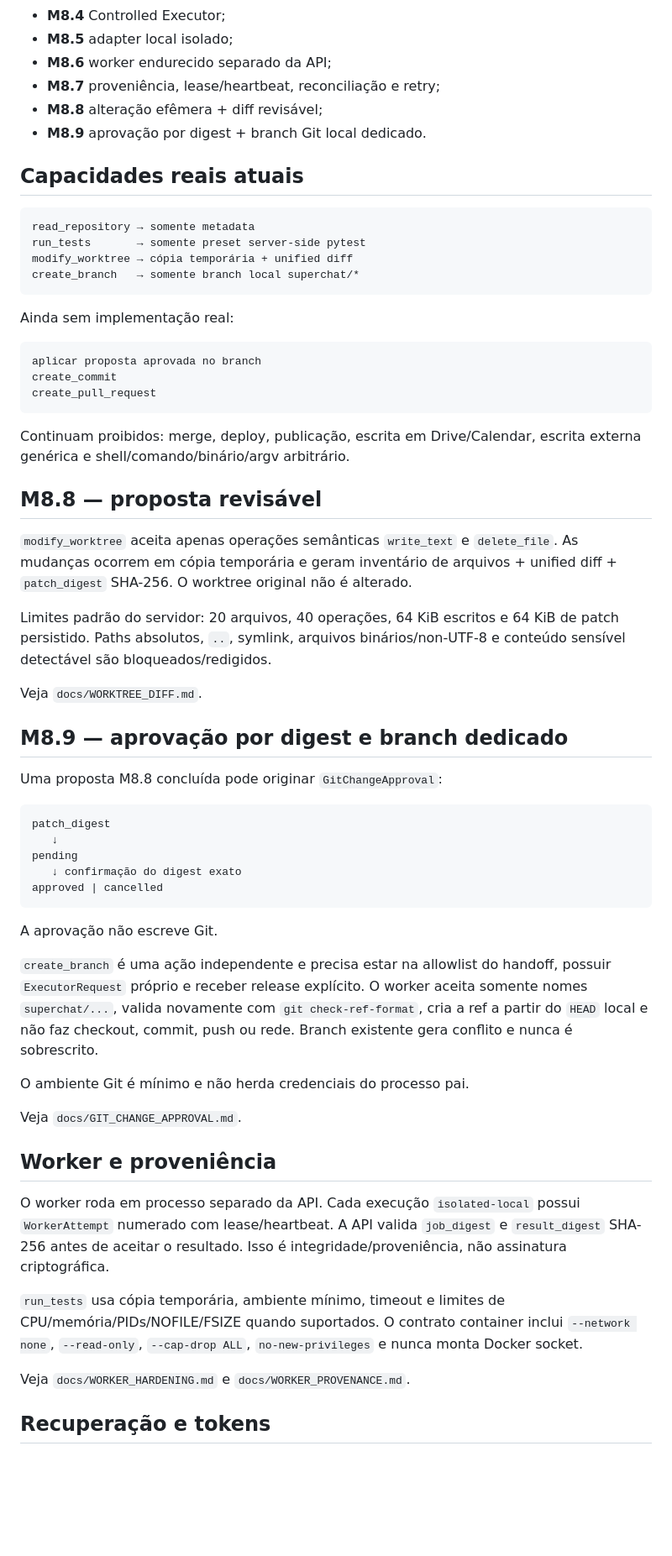
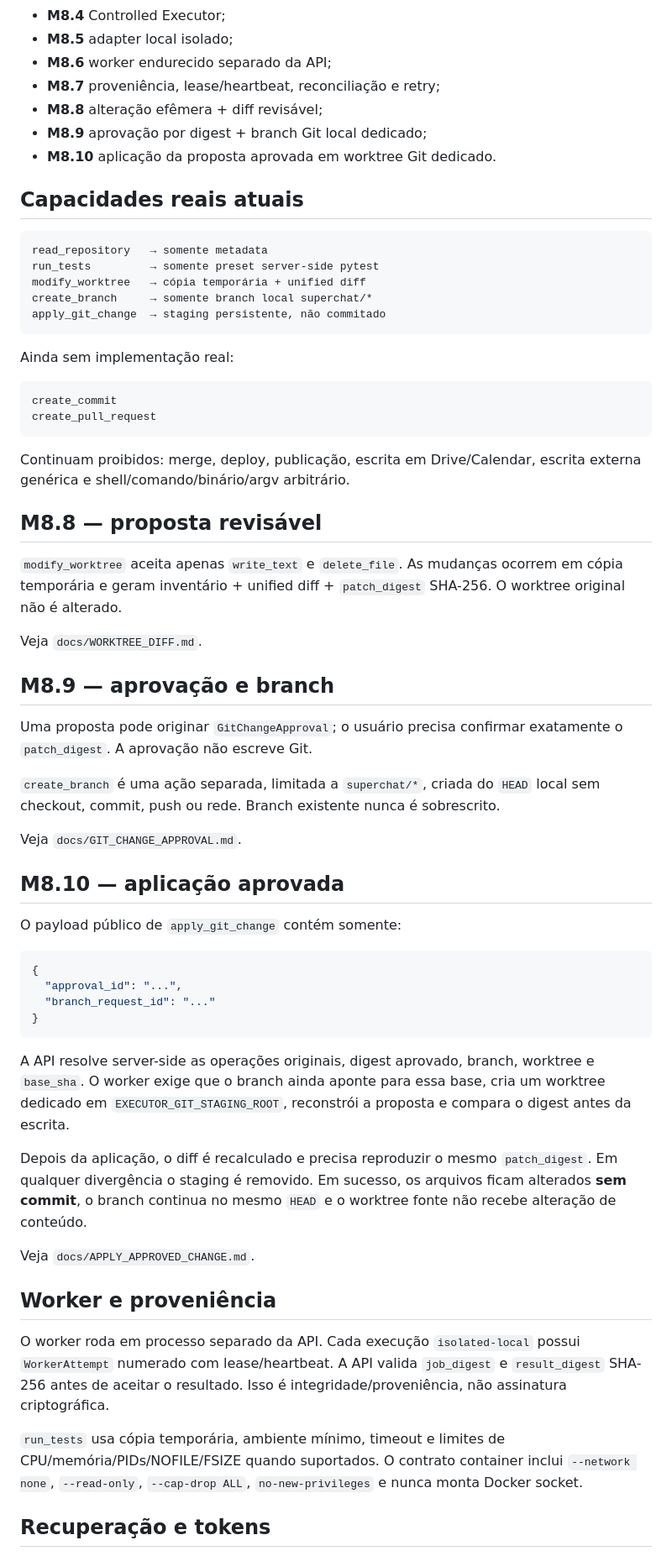
Before and after one commit to douglassnake/douglassnake-super-chat, a Markdown page: README.md, the part around one of its changes. Shown at 84% size. Rendered like a GitHub page; blank space fills up the shorter version.

Commit message:
docs: atualizar README para M8.10

````diff
--- a/README.md
+++ b/README.md
@@ -47,21 +44,22 @@ M1–M7 constroem memória, contexto, integrações e métricas. M8 adiciona aut
 - **M8.6** worker endurecido separado da API;
 - **M8.7** proveniência, lease/heartbeat, reconciliação e retry;
 - **M8.8** alteração efêmera + diff revisável;
-- **M8.9** aprovação por digest + branch Git local dedicado.
+- **M8.9** aprovação por digest + branch Git local dedicado;
+- **M8.10** aplicação da proposta aprovada em worktree Git dedicado.
 
 ## Capacidades reais atuais
 
 ```text
-read_repository → somente metadata
-run_tests       → somente preset server-side pytest
-modify_worktree → cópia temporária + unified diff
-create_branch   → somente branch local superchat/*
+read_repository   → somente metadata
+run_tests         → somente preset server-side pytest
+modify_worktree   → cópia temporária + unified diff
+create_branch     → somente branch local superchat/*
+apply_git_change  → staging persistente, não commitado
 ```
 
 Ainda sem implementação real:
 
 ```text
-aplicar proposta aprovada no branch
 create_commit
 create_pull_request
 ```
@@ -70,39 +68,40 @@ Continuam proibidos: merge, deploy, publicação, escrita em Drive/Calendar, esc
 
 ## M8.8 — proposta revisável
 
-`modify_worktree` aceita apenas operações semânticas `write_text` e `delete_file`. As mudanças ocorrem em cópia temporária e geram inventário de arquivos + unified diff + `patch_digest` SHA-256. O worktree original não é alterado.
-
-Limites padrão do servidor: 20 arquivos, 40 operações, 64 KiB escritos e 64 KiB de patch persistido. Paths absolutos, `..`, symlink, arquivos binários/non-UTF-8 e conteúdo sensível detectável são bloqueados/redigidos.
+`modify_worktree` aceita apenas `write_text` e `delete_file`. As mudanças ocorrem em cópia temporária e geram inventário + unified diff + `patch_digest` SHA-256. O worktree original não é alterado.
 
 Veja `docs/WORKTREE_DIFF.md`.
 
-## M8.9 — aprovação por digest e branch dedicado
+## M8.9 — aprovação e branch
 
-Uma proposta M8.8 concluída pode originar `GitChangeApproval`:
+Uma proposta pode originar `GitChangeApproval`; o usuário precisa confirmar exatamente o `patch_digest`. A aprovação não escreve Git.
 
-```text
-patch_digest
-   ↓
-pending
-   ↓ confirmação do digest exato
-approved | cancelled
+`create_branch` é uma ação separada, limitada a `superchat/*`, criada do `HEAD` local sem checkout, commit, push ou rede. Branch existente nunca é sobrescrito.
+
+Veja `docs/GIT_CHANGE_APPROVAL.md`.
+
+## M8.10 — aplicação aprovada
+
+O payload público de `apply_git_change` contém somente:
+
+```json
+{
+  "approval_id": "...",
+  "branch_request_id": "..."
+}
 ```
 
-A aprovação não escreve Git.
+A API resolve server-side as operações originais, digest aprovado, branch, worktree e `base_sha`. O worker exige que o branch ainda aponte para essa base, cria um worktree dedicado em `EXECUTOR_GIT_STAGING_ROOT`, reconstrói a proposta e compara o digest antes da escrita.
 
-`create_branch` é uma ação independente e precisa estar na allowlist do handoff, possuir `ExecutorRequest` próprio e receber release explícito. O worker aceita somente nomes `superchat/...`, valida novamente com `git check-ref-format`, cria a ref a partir do `HEAD` local e não faz checkout, commit, push ou rede. Branch existente gera conflito e nunca é sobrescrito.
+Depois da aplicação, o diff é recalculado e precisa reproduzir o mesmo `patch_digest`. Em qualquer divergência o staging é removido. Em sucesso, os arquivos ficam alterados **sem commit**, o branch continua no mesmo `HEAD` e o worktree fonte não recebe alteração de conteúdo.
 
-O ambiente Git é mínimo e não herda credenciais do processo pai.
-
-Veja `docs/GIT_CHANGE_APPROVAL.md`.
+Veja `docs/APPLY_APPROVED_CHANGE.md`.
 
 ## Worker e proveniência
 
 O worker roda em processo separado da API. Cada execução `isolated-local` possui `WorkerAttempt` numerado com lease/heartbeat. A API valida `job_digest` e `result_digest` SHA-256 antes de aceitar o resultado. Isso é integridade/proveniência, não assinatura criptográfica.
 
 `run_tests` usa cópia temporária, ambiente mínimo, timeout e limites de CPU/memória/PIDs/NOFILE/FSIZE quando suportados. O contrato container inclui `--network none`, `--read-only`, `--cap-drop ALL`, `no-new-privileges` e nunca monta Docker socket.
-
-Veja `docs/WORKER_HARDENING.md` e `docs/WORKER_PROVENANCE.md`.
 
 ## Recuperação e tokens
 
````
Also changed, not shown: other parts of README.md (+8 -11 lines).
